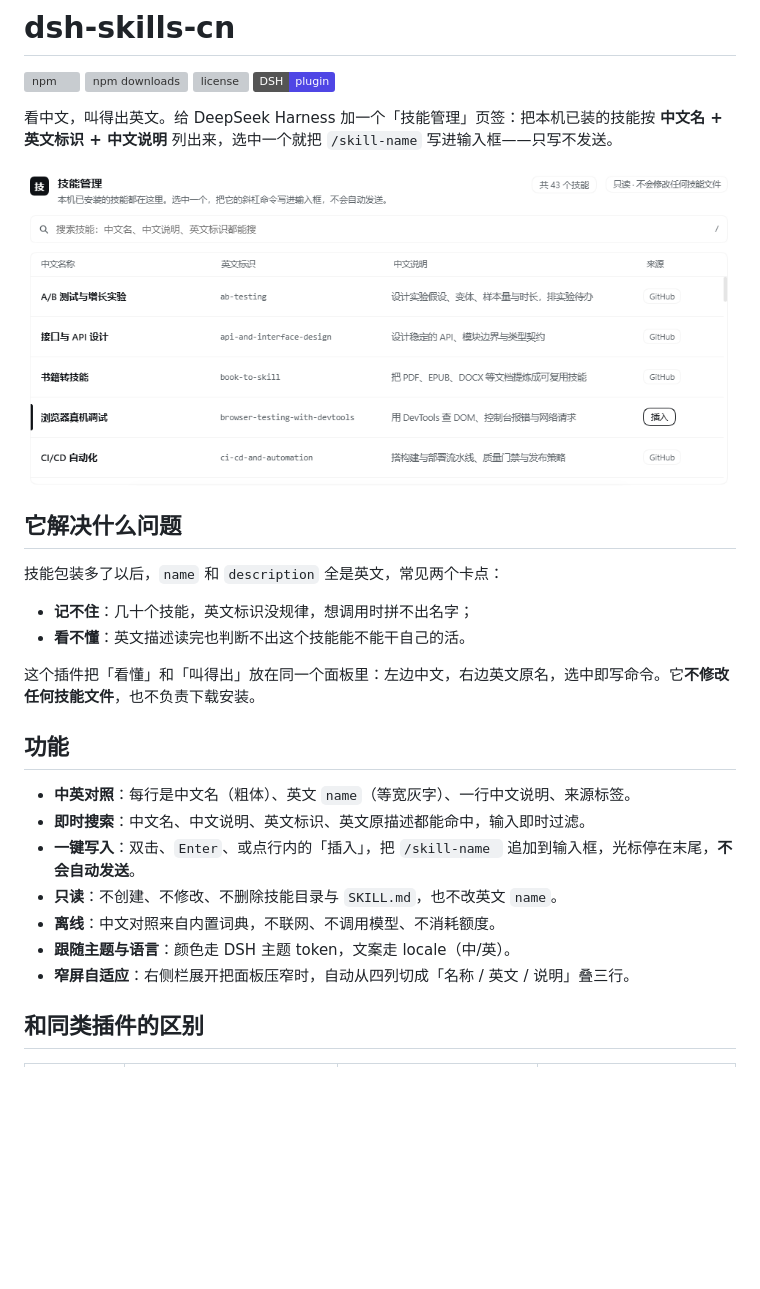
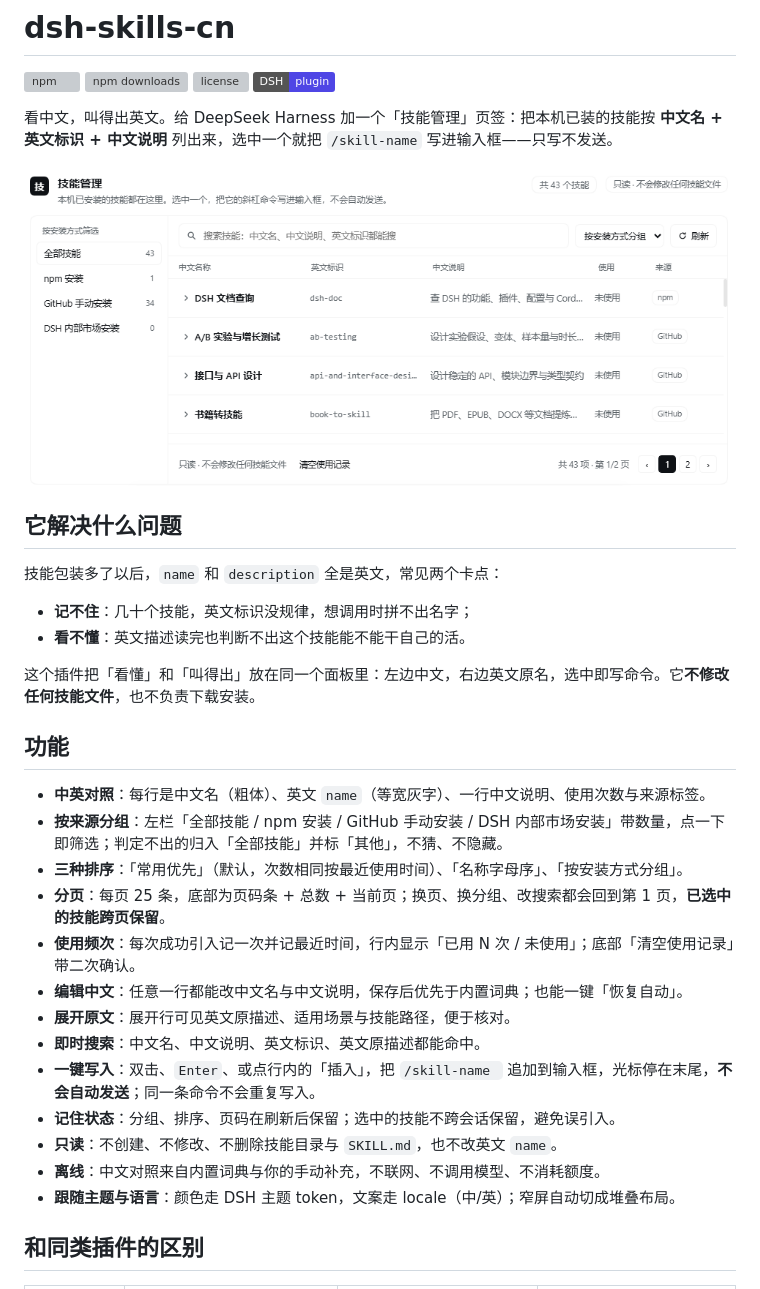
Before and after one commit to GoForIt-2026/dsh-skills-cn, a Markdown page: README.md, the part around one of its changes. Drawn GitHub-style; pictures changed too: docs/screenshot-wide.png; badges without logos; blank space fills up the shorter version; grey boxes are pictures that could not be loaded.

```diff
--- a/README.md
+++ b/README.md
@@ -20,13 +20,19 @@
 
 ## 功能
 
-- **中英对照**：每行是中文名（粗体）、英文 `name`（等宽灰字）、一行中文说明、来源标签。
-- **即时搜索**：中文名、中文说明、英文标识、英文原描述都能命中，输入即时过滤。
-- **一键写入**：双击、`Enter`、或点行内的「插入」，把 `/skill-name ` 追加到输入框，光标停在末尾，**不会自动发送**。
+- **中英对照**：每行是中文名（粗体）、英文 `name`（等宽灰字）、一行中文说明、使用次数与来源标签。
+- **按来源分组**：左栏「全部技能 / npm 安装 / GitHub 手动安装 / DSH 内部市场安装」带数量，点一下即筛选；判定不出的归入「全部技能」并标「其他」，不猜、不隐藏。
+- **三种排序**：「常用优先」（默认，次数相同按最近使用时间）、「名称字母序」、「按安装方式分组」。
+- **分页**：每页 25 条，底部为页码条 + 总数 + 当前页；换页、换分组、改搜索都会回到第 1 页，**已选中的技能跨页保留**。
+- **使用频次**：每次成功引入记一次并记最近时间，行内显示「已用 N 次 / 未使用」；底部「清空使用记录」带二次确认。
+- **编辑中文**：任意一行都能改中文名与中文说明，保存后优先于内置词典；也能一键「恢复自动」。
+- **展开原文**：展开行可见英文原描述、适用场景与技能路径，便于核对。
+- **即时搜索**：中文名、中文说明、英文标识、英文原描述都能命中。
+- **一键写入**：双击、`Enter`、或点行内的「插入」，把 `/skill-name ` 追加到输入框，光标停在末尾，**不会自动发送**；同一条命令不会重复写入。
+- **记住状态**：分组、排序、页码在刷新后保留；选中的技能不跨会话保留，避免误引入。
 - **只读**：不创建、不修改、不删除技能目录与 `SKILL.md`，也不改英文 `name`。
-- **离线**：中文对照来自内置词典，不联网、不调用模型、不消耗额度。
-- **跟随主题与语言**：颜色走 DSH 主题 token，文案走 locale（中/英）。
-- **窄屏自适应**：右侧栏展开把面板压窄时，自动从四列切成「名称 / 英文 / 说明」叠三行。
+- **离线**：中文对照来自内置词典与你的手动补充，不联网、不调用模型、不消耗额度。
+- **跟随主题与语言**：颜色走 DSH 主题 token，文案走 locale（中/英）；窄屏自动切成堆叠布局。
 
 ## 和同类插件的区别
 
```
Also changed, not shown: other parts of README.md (+20 -6 lines), CHANGELOG.md (+27 -0 lines), README.en.md (+31 -11 lines), docs/screenshot-narrow.png, 5 other files.
